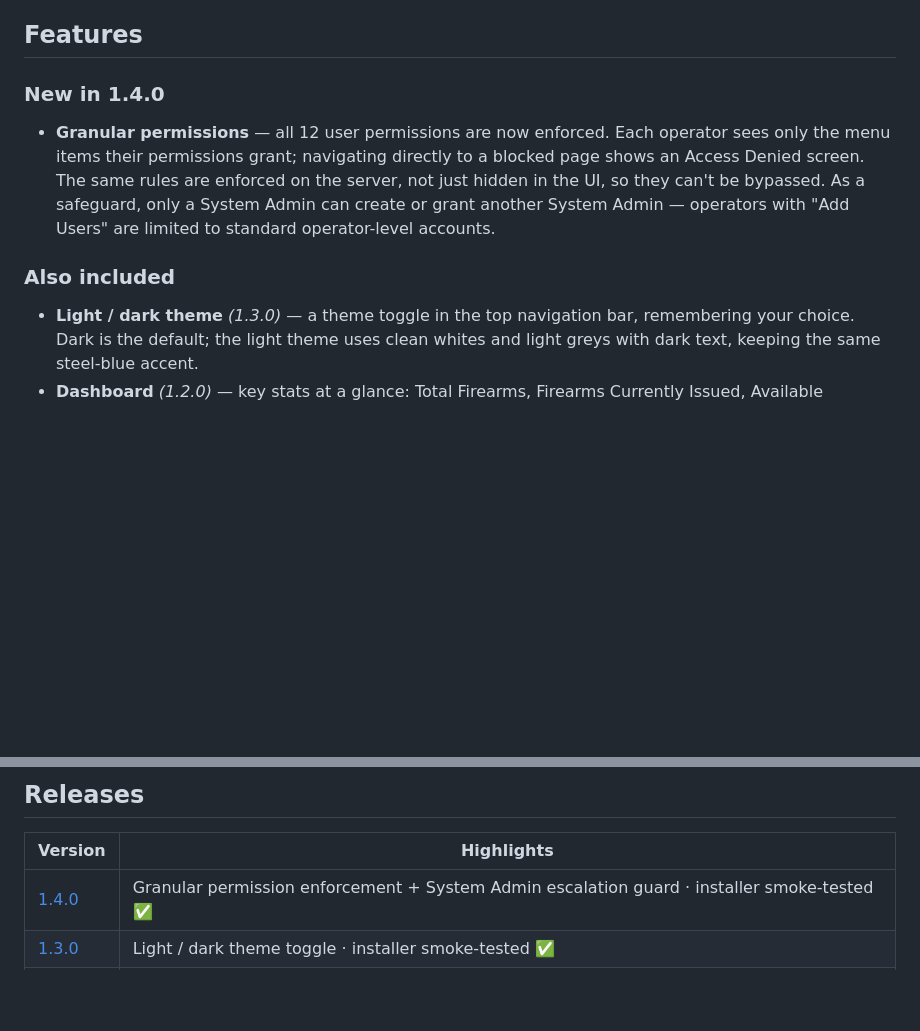
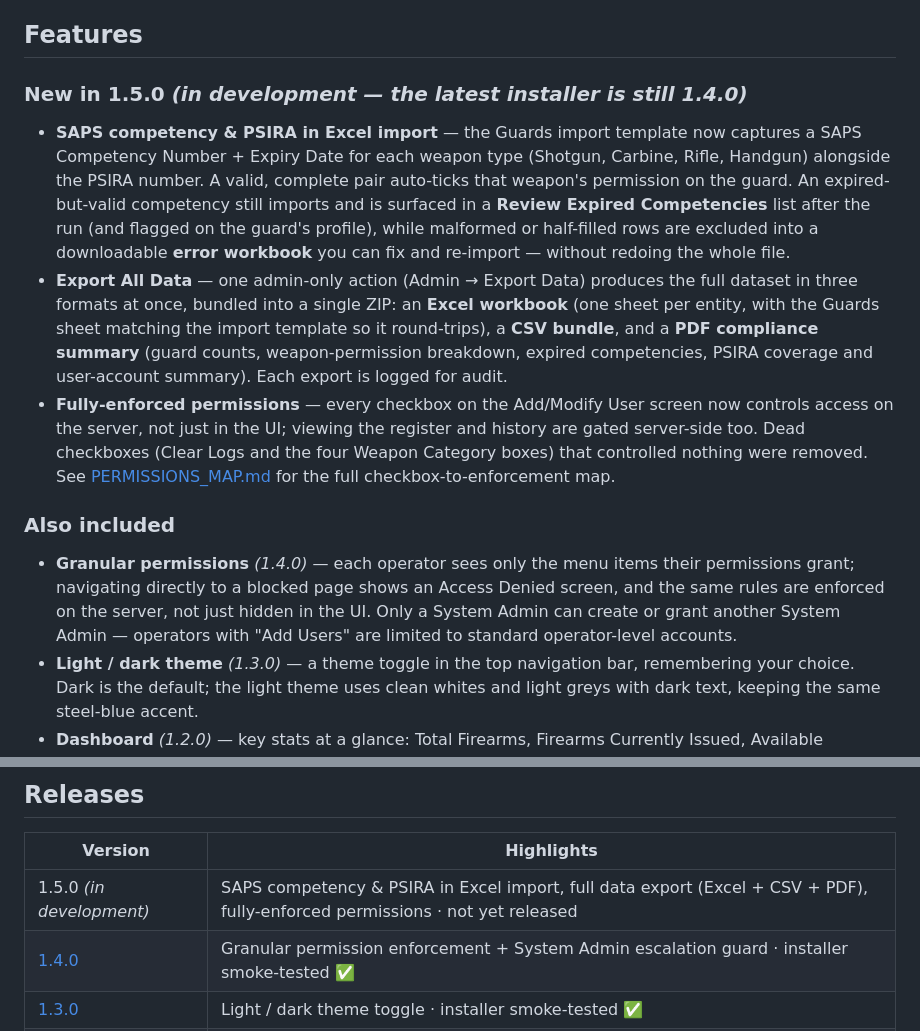
Before and after one commit to Victor-Moss/Ballisticore, a Markdown page: README.md, 2 parts joined by grey strips. GitHub-like rendering; blank space fills up the shorter version.

Commit message:
docs: README — add 1.5.0 (in development) feature highlights
Document the features landed since 1.4.0 under a "New in 1.5.0
(in development)" section: SAPS competency & PSIRA in the Excel import,
full data export (Excel + CSV + PDF), and fully-enforced permissions.
Demote the 1.4.0 highlight into "Also included" and add a 1.5.0 row to
the releases table marked not-yet-released.

Download links/badge intentionally left at 1.4.0 — that is still the only
released installer; 1.5.0 has no tag yet.

Co-Authored-By: Claude Opus 4.8 <noreply@anthropic.com>

```diff
--- a/README.md
+++ b/README.md
@@ -21,15 +21,33 @@ Admin → Users.
 
 ## Features
 
-### New in 1.4.0
-- **Granular permissions** — all 12 user permissions are now enforced. Each
-  operator sees only the menu items their permissions grant; navigating directly
-  to a blocked page shows an Access Denied screen. The same rules are enforced on
-  the server, not just hidden in the UI, so they can't be bypassed. As a safeguard,
-  only a System Admin can create or grant another System Admin — operators with
-  "Add Users" are limited to standard operator-level accounts.
+### New in 1.5.0 *(in development — the latest installer is still 1.4.0)*
+- **SAPS competency & PSIRA in Excel import** — the Guards import template now
+  captures a SAPS Competency Number + Expiry Date for each weapon type (Shotgun,
+  Carbine, Rifle, Handgun) alongside the PSIRA number. A valid, complete pair
+  auto-ticks that weapon's permission on the guard. An expired-but-valid
+  competency still imports and is surfaced in a **Review Expired Competencies**
+  list after the run (and flagged on the guard's profile), while malformed or
+  half-filled rows are excluded into a downloadable **error workbook** you can
+  fix and re-import — without redoing the whole file.
+- **Export All Data** — one admin-only action (Admin → Export Data) produces the
+  full dataset in three formats at once, bundled into a single ZIP: an **Excel
+  workbook** (one sheet per entity, with the Guards sheet matching the import
+  template so it round-trips), a **CSV bundle**, and a **PDF compliance summary**
+  (guard counts, weapon-permission breakdown, expired competencies, PSIRA
+  coverage and user-account summary). Each export is logged for audit.
+- **Fully-enforced permissions** — every checkbox on the Add/Modify User screen
+  now controls access on the server, not just in the UI; viewing the register and
+  history are gated server-side too. Dead checkboxes (Clear Logs and the four
+  Weapon Category boxes) that controlled nothing were removed. See
+  [PERMISSIONS_MAP.md](PERMISSIONS_MAP.md) for the full checkbox-to-enforcement map.
 
 ### Also included
+- **Granular permissions** *(1.4.0)* — each operator sees only the menu items
+  their permissions grant; navigating directly to a blocked page shows an Access
+  Denied screen, and the same rules are enforced on the server, not just hidden
+  in the UI. Only a System Admin can create or grant another System Admin —
+  operators with "Add Users" are limited to standard operator-level accounts.
 - **Light / dark theme** *(1.3.0)* — a theme toggle in the top navigation bar,
   remembering your choice. Dark is the default; the light theme uses clean whites
   and light greys with dark text, keeping the same steel-blue accent.
@@ -100,6 +118,7 @@ npm install && npm run dev
 
 | Version | Highlights |
 | --- | --- |
+| 1.5.0 *(in development)* | SAPS competency & PSIRA in Excel import, full data export (Excel + CSV + PDF), fully-enforced permissions · not yet released |
 | [1.4.0](https://github.com/Victor-Moss/Ballisticore/releases/tag/v1.4.0) | Granular permission enforcement + System Admin escalation guard · installer smoke-tested ✅ |
 | [1.3.0](https://github.com/Victor-Moss/Ballisticore/releases/tag/v1.3.0) | Light / dark theme toggle · installer smoke-tested ✅ |
 | [1.2.0](https://github.com/Victor-Moss/Ballisticore/releases/tag/v1.2.0) | Dashboard — key stats + recent-activity timeline · installer smoke-tested ✅ |
```
